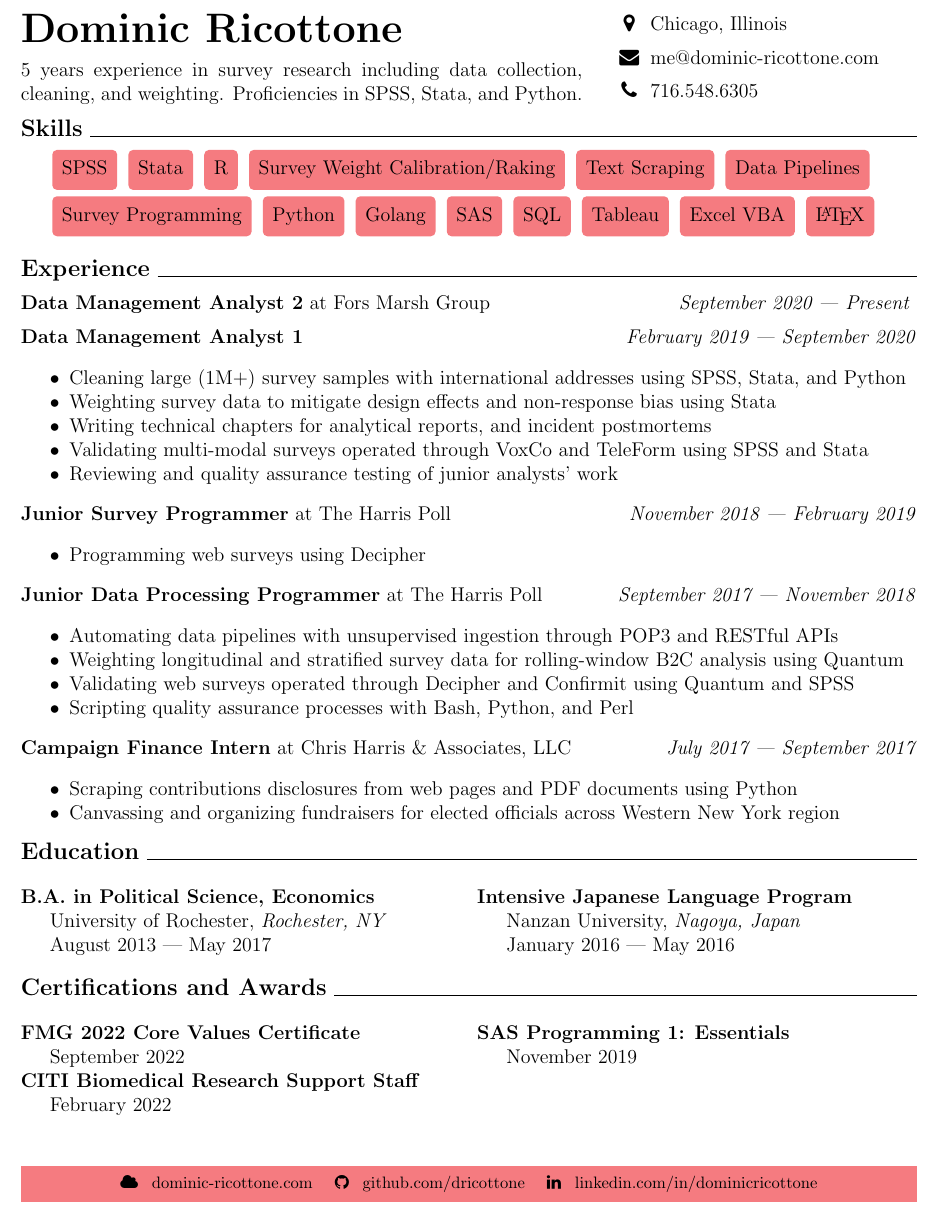
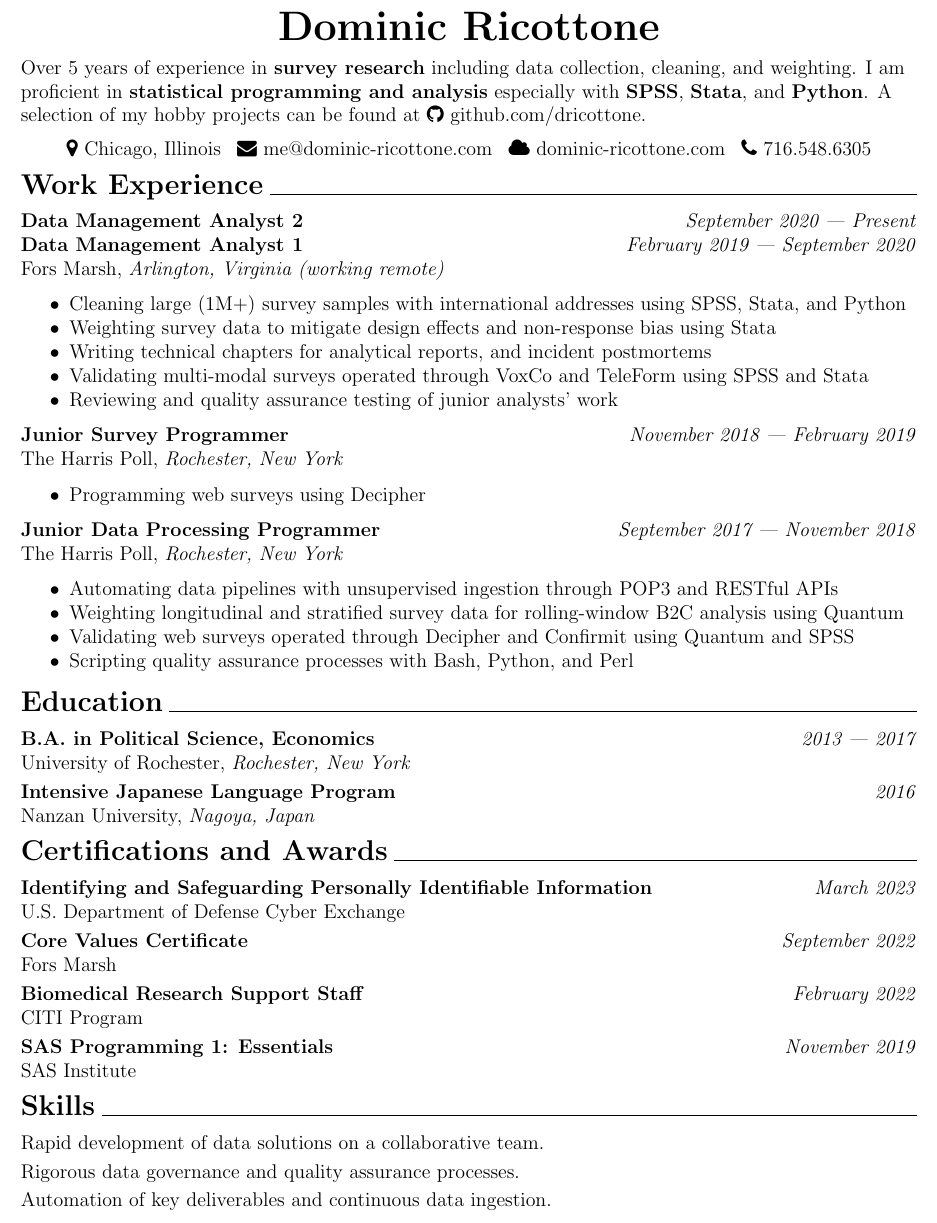
Before and after one commit to dricottone/resume, a LaTeX document (document.tex): part of the page, cut so that both start at the same text. Compiled offline with pdfLaTeX.

Commit message:
Simplified appearance of resume

```diff
--- a/document.tex
+++ b/document.tex
@@ -30,3 +17,4 @@
 \usepackage{enumitem}
 \setitemize{itemsep=0pt,parsep=0pt,partopsep=0pt}
 
+\begin{document}
@@ -38,56 +21,42 @@
 
-\begin{document}
-\begin{vwcol}[widths={0.65,0.35},justify=flush,rule=0pt]
-\Huge
-\noindent \textbf{Dominic Ricottone}
-\normalsize
 
+
+\centering
+{\textbf{\Huge Dominic Ricottone}}
+
+
+
+\raggedright
 \vspace{.5em}
-\noindent
-5 years experience in survey research including data collection, cleaning, and weighting.
-Proficiencies in SPSS, Stata, and Python.
+Over 5 years of experience in \textbf{survey research}
+including data collection, cleaning, and weighting.
+I am proficient in \textbf{statistical programming and analysis} especially with
+\textbf{SPSS}, \textbf{Stata}, and \textbf{Python}.
+A selection of my hobby projects can be found at
+\faicon{github} \href{https://github.com/dricottone}{github.com/dricottone}.
 
-\noindent \makebox[1.5em]{\faicon{map-marker}} Chicago, Illinois
 
+
+\centering
 \vspace{.5em}
-\noindent \makebox[1.5em]{\faicon{envelope}} \href{mailto:me@dominic-ricottone.com}{me@dominic-ricottone.com}
+\faicon{map-marker} Chicago, Illinois
+\enspace
+\faicon{envelope} \href{mailto:me@dominic-ricottone.com}{me@dominic-ricottone.com}
+\enspace
+\faicon{cloud} \href{https://www.dominic-ricottone.com}{dominic-ricottone.com}
+\enspace
+\faicon{phone} 716.548.6305
 
-\vspace{.5em}
-\noindent \makebox[1.5em]{\faicon{phone}} 716.548.6305
-\end{vwcol}
 
-\vspace{.5em}
-\large
-\noindent \textbf{Skills} \hrulefill
-\normalsize
 
-\vspace{.5em}
-\tcbox{\strut SPSS}
-\tcbox{\strut Stata}
-\tcbox{\strut R}
-\tcbox{\strut Survey Weight Calibration/Raking}
-\tcbox{\strut Text Scraping}
-\tcbox{\strut Data Pipelines}
-
-\tcbox{\strut Survey Programming}
-\tcbox{\strut Python}
-\tcbox{\strut Golang}
-\tcbox{\strut SAS}
-\tcbox{\strut SQL}
-\tcbox{\strut Tableau}
-\tcbox{\strut Excel VBA}
-\tcbox{\strut \LaTeX}
-\vspace{1em}
-
-\large
-\noindent \textbf{Experience} \hrulefill
-\normalsize
+\raggedright
+\vspace{.75em}
+\textbf{\Large Work Experience} \hrulefill
 \vspace{.5em}
 
-\noindent \textbf{Data Management Analyst 2} at Fors Marsh Group \hfill \textit{September 2020 --- Present}
-\vspace{.5em}
-
-\noindent \textbf{Data Management Analyst 1} \hfill \textit{February 2019 --- September 2020}
+\textbf{Data Management Analyst 2} \hfill \textit{September 2020 --- Present}
+\par \textbf{Data Management Analyst 1} \hfill \textit{February 2019 --- September 2020}
+\par Fors Marsh, \textit{Arlington, Virginia (working remote)}
 \begin{itemize}[]
 \item Cleaning large (1M+) survey samples with international addresses using SPSS, Stata, and Python
 \item Weighting survey data to mitigate design effects and non-response bias using Stata
@@ -96,12 +65,14 @@ Proficiencies in SPSS, Stata, and Python.
 \item Reviewing and quality assurance testing of junior analysts' work
 \end{itemize}
 
-\noindent \textbf{Junior Survey Programmer} at The Harris Poll \hfill \textit{November 2018 --- February 2019}
+\textbf{Junior Survey Programmer} \hfill \textit{November 2018 --- February 2019}
+\par The Harris Poll, \textit{Rochester, New York}
 \begin{itemize}[]
 \item Programming web surveys using Decipher
 \end{itemize}
 
-\noindent \textbf{Junior Data Processing Programmer} at The Harris Poll \hfill \textit{September 2017 --- November 2018}
+\textbf{Junior Data Processing Programmer} \hfill \textit{September 2017 --- November 2018}
+\par The Harris Poll, \textit{Rochester, New York}
 \begin{itemize}[]
 \item Automating data pipelines with unsupervised ingestion through POP3 and RESTful APIs
 \item Weighting longitudinal and stratified survey data for rolling-window B2C analysis using Quantum
@@ -109,52 +80,54 @@ Proficiencies in SPSS, Stata, and Python.
 \item Scripting quality assurance processes with Bash, Python, and Perl
 \end{itemize}
 
-\noindent \textbf{Campaign Finance Intern} at Chris Harris \& Associates, LLC \hfill \textit{July 2017 --- September 2017}
-\begin{itemize}[]
-\item Scraping contributions disclosures from web pages and PDF documents using Python
-\item Canvassing and organizing fundraisers for elected officials across Western New York region
-\end{itemize}
 
-\large
-\noindent \textbf{Education} \hrulefill
-\normalsize
 
-\begin{multicols}{2}[]
-\noindent \textbf{B.A. in Political Science, Economics} \par
-University of Rochester, \textit{Rochester, NY} \par
-August 2013 --- May 2017
+\vspace{.5em}
+\textbf{\Large Education} \hrulefill
+\vspace{.5em}
 
-\noindent \textbf{Intensive Japanese Language Program} \par
-Nanzan University, \textit{Nagoya, Japan} \par
-January 2016 --- May 2016
-\end{multicols}
+\textbf{B.A. in Political Science, Economics} \hfill \textit{2013 --- 2017}
+\par University of Rochester, \textit{Rochester, New York}
 
-\large
-\noindent \textbf{Certifications and Awards} \hrulefill
-\normalsize
+\vspace{.25em}
+\textbf{Intensive Japanese Language Program} \hfill \textit{2016}
+\par Nanzan University, \textit{Nagoya, Japan}
 
-\begin{multicols}{2}[]
-\noindent \textbf{FMG 2022 Core Values Certificate} \par
-September 2022
 
-\noindent \textbf{CITI Biomedical Research Support Staff} \par
-February 2022
 
-\noindent \textbf{SAS Programming 1: Essentials} \par
-November 2019
+\vspace{.75em}
+\textbf{\Large Certifications and Awards} \hrulefill
+\vspace{.5em}
 
-\vfill\null
+\textbf{Identifying and Safeguarding Personally Identifiable Information} \hfill \textit{March 2023}
+\par U.S. Department of Defense Cyber Exchange
 
-\end{multicols}
+\vspace{.25em}
+\textbf{Core Values Certificate} \hfill \textit{September 2022}
+\par Fors Marsh
 
-\vfill
-\begin{mdframed}[hidealllines=true,backgroundcolor=Salmon]
-\footnotesize \centering
-\faicon{cloud} \enspace \href{https://www.dominic-ricottone.com}{dominic-ricottone.com}
-\quad
-\faicon{github} \enspace \href{https://github.com/dricottone}{github.com/dricottone}
-\quad
-\faicon{linkedin} \enspace \href{https://www.linkedin.com/in/dominicricottone}{linkedin.com/in/dominicricottone}
-\end{mdframed}
+\vspace{.25em}
+\textbf{Biomedical Research Support Staff} \hfill \textit{February 2022}
+\par CITI Program
+
+\vspace{.25em}
+\textbf{SAS Programming 1: Essentials} \hfill \textit{November 2019}
+\par SAS Institute
+
+
+
+\vspace{.75em}
+\textbf{\Large Skills} \hrulefill
+\vspace{.5em}
+
+Rapid development of data solutions on a collaborative team.
+
+\vspace{.25em}
+Rigorous data governance and quality assurance processes.
+
+\vspace{.25em}
+Automation of key deliverables and continuous data ingestion.
+
+
 
 \end{document}
```
Also changed, not shown: preview.png, document.tex (18 more changed lines).
